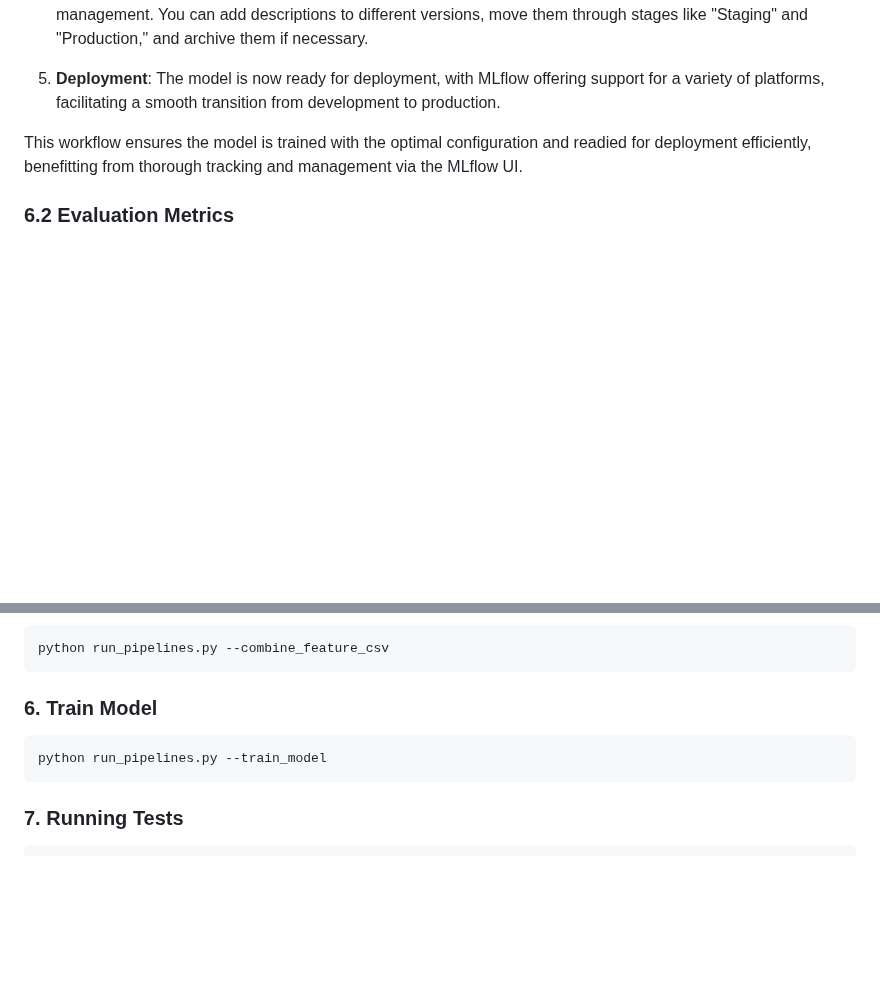
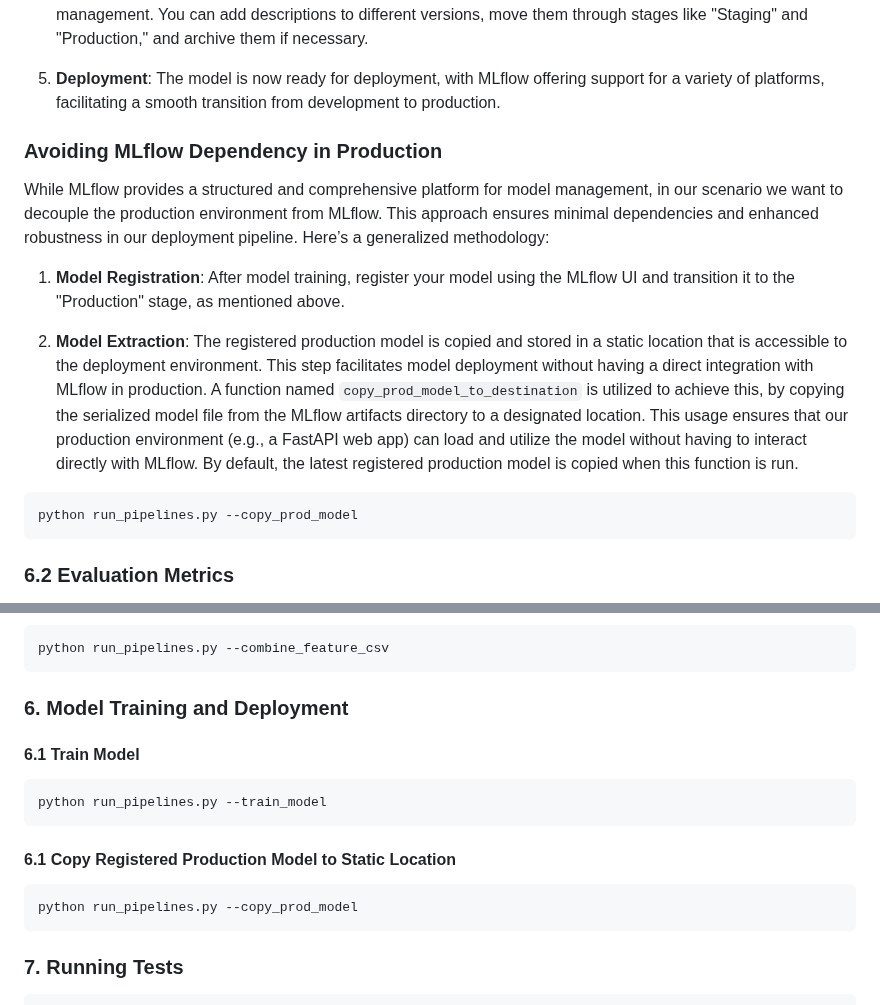
Before and after one commit to SloughJE/aerial_straps_classifier, a Markdown page: README.md, 2 parts joined by grey strips. Drawn GitHub-style; blank space fills up the shorter version.

Commit message:
add info to readme

````diff
--- a/README.md
+++ b/README.md
@@ -370,7 +370,18 @@ The training process is a nested run under the `Main_Pipeline_Run`, making full
 
 5. **Deployment**: The model is now ready for deployment, with MLflow offering support for a variety of platforms, facilitating a smooth transition from development to production.
 
-This workflow ensures the model is trained with the optimal configuration and readied for deployment efficiently, benefitting from thorough tracking and management via the MLflow UI.
+### Avoiding MLflow Dependency in Production
+
+While MLflow provides a structured and comprehensive platform for model management, in our scenario we want to decouple the production environment from MLflow. This approach ensures minimal dependencies and enhanced robustness in our deployment pipeline. Here’s a generalized methodology:
+
+1. **Model Registration**: After model training, register your model using the MLflow UI and transition it to the "Production" stage, as mentioned above.
+
+2. **Model Extraction**: The registered production model is copied and stored in a static location that is accessible to the deployment environment. This step facilitates model deployment without having a direct integration with MLflow in production.
+A function named `copy_prod_model_to_destination` is utilized to achieve this, by copying the serialized model file from the MLflow artifacts directory to a designated location. This usage ensures that our production environment (e.g., a FastAPI web app) can load and utilize the model without having to interact directly with MLflow. By default, the latest registered production model is copied when this function is run.
+
+```bash
+python run_pipelines.py --copy_prod_model
+```
 
 
 ### 6.2 **Evaluation Metrics**
@@ -683,9 +694,15 @@ python run_pipelines.py --make_features
 python run_pipelines.py --combine_feature_csv
 ```
 
-### 6. Train Model
+### 6. Model Training and Deployment
+#### 6.1 Train Model
 ```bash
 python run_pipelines.py --train_model
+```
+
+#### 6.1 Copy Registered Production Model to Static Location
+```bash
+python run_pipelines.py --copy_prod_model
 ```
 
 ### 7. Running Tests
````
